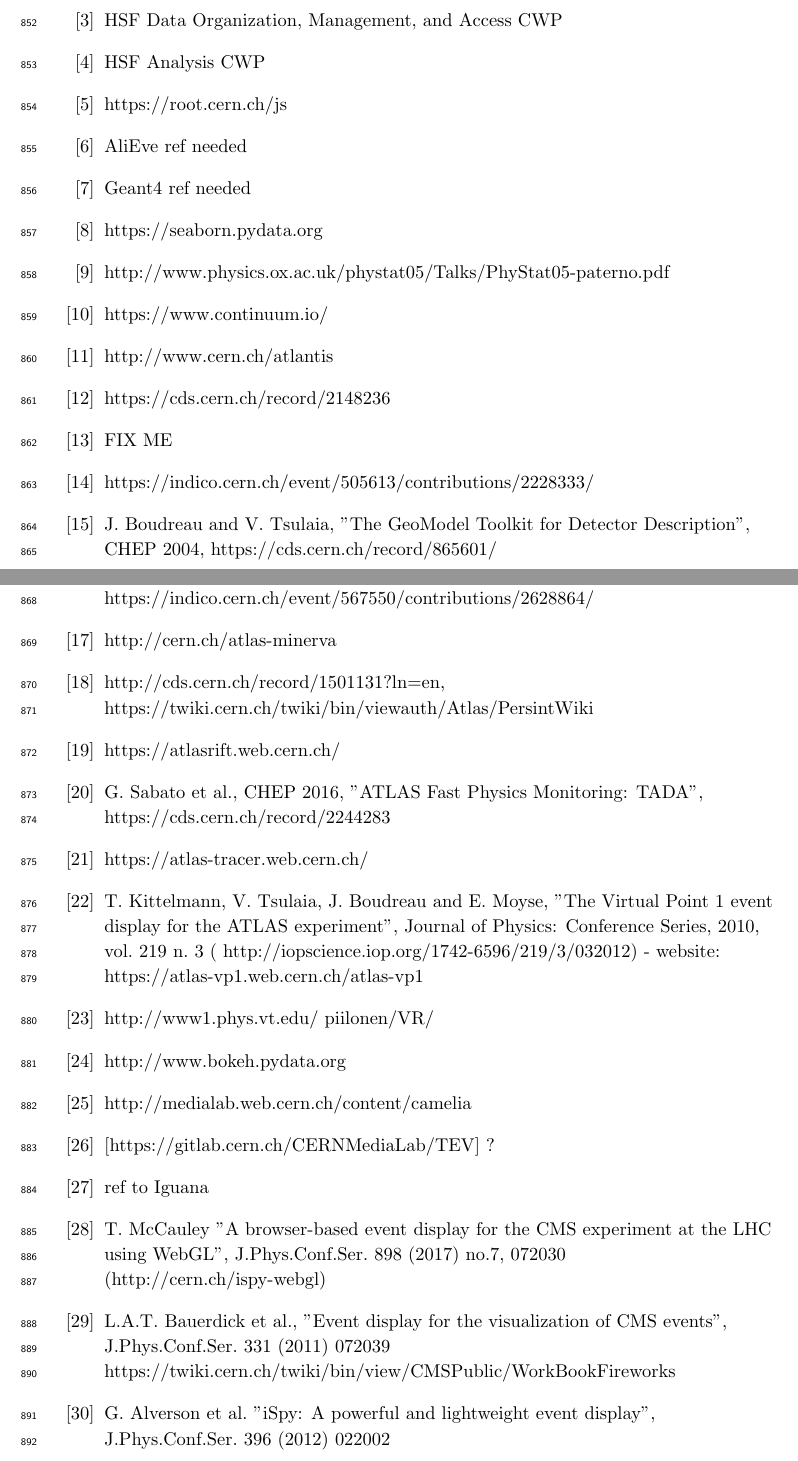
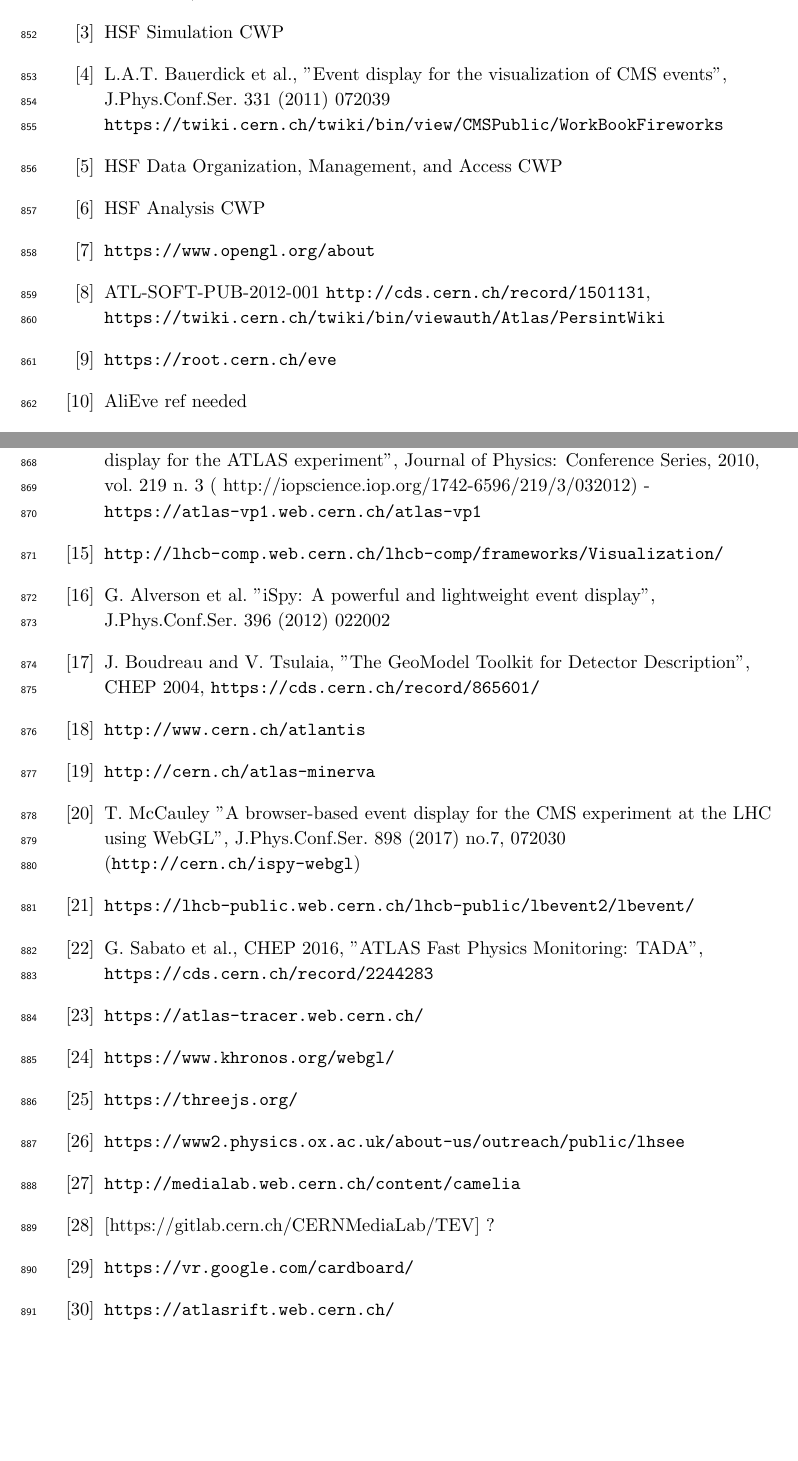
Before and after one commit to HSF/Visualization, a LaTeX document (documents/CWP/cwp-wg-visualization.tex): two parts of pages 24 and 25 of 27, joined at a grey line, cut at the place of the change, the shorter picture padded with empty space. Compiled offline with pdfLaTeX.

Commit message:
reorder refs up to and including stats section

```diff
--- a/documents/CWP/cwp-wg-visualization.tex
+++ b/documents/CWP/cwp-wg-visualization.tex
@@ -829,16 +830,25 @@
 
 \begin{thebibliography}{999}
 
-\bibitem{hsf-cwo-roadmap} "A Roadmap for HEP Software and Computing R\&D for the 2020s", HSF-CWP-2017-001, HSF-CWP-2017-01, FERMILAB-PUB-17-607-CD, arXiv:1712.06982
+\bibitem{hsf-cwp-roadmap} "A Roadmap for HEP Software and Computing R\&D for the 2020s", HSF-CWP-2017-001, arXiv:1712.06982
+
+\bibitem{DataAnalysisCWP2017} HSF Data Analysis and Interpretation Community White Paper (??? link to the final paper)
 
 \bibitem{hsf-cwp-simulation} HSF Simulation CWP
+
+\bibitem{CMSFireworks} L.A.T. Bauerdick et al., "Event display for the visualization of CMS events", J.Phys.Conf.Ser. 331 (2011) 072039
+  {\tt https://twiki.cern.ch/twiki/bin/view/CMSPublic/WorkBookFireworks}
 
 \bibitem{hsf-cwp-data} HSF Data Organization, Management, and Access CWP
 
 \bibitem{hsf-cwp-analysis} HSF Analysis CWP
 
-\bibitem{rootjs} https://root.cern.ch/js
+\bibitem{OpenGL1992} {\tt https://www.opengl.org/about}
+
+\bibitem{ATLASPersint2012} ATL-SOFT-PUB-2012-001 {\tt http://cds.cern.ch/record/1501131},
+{\tt https://twiki.cern.ch/twiki/bin/viewauth/Atlas/PersintWiki}
+
+\bibitem{ROOTEVE2007} {\tt https://root.cern.ch/eve}
 
 \bibitem{alieve} AliEve ref needed
 
-\bibitem{Geant4} Geant4 ref needed
@@ -844,0 +861,35 @@
+\bibitem{ATLASVP12010} T. Kittelmann, V. Tsulaia, J. Boudreau and E. Moyse, "The Virtual Point 1 event display for the ATLAS experiment", Journal of Physics: Conference Series, 2010, vol. 219 n. 3 ( http://iopscience.iop.org/1742-6596/219/3/032012) -
+{\tt https://atlas-vp1.web.cern.ch/atlas-vp1}
+
+\bibitem{LHCbPanoramix} {\tt http://lhcb-comp.web.cern.ch/lhcb-comp/frameworks/Visualization/}
+
+\bibitem{CMSISpy} G. Alverson et al. "iSpy: A powerful and lightweight event display", J.Phys.Conf.Ser. 396 (2012) 022002
+
+\bibitem{ATLASGeoModel2004} J. Boudreau and V. Tsulaia, "The GeoModel Toolkit for Detector Description", CHEP 2004, {\tt https://cds.cern.ch/record/865601/}
+
+\bibitem{ATLASAtlantis} {\tt http://www.cern.ch/atlantis}
+
+\bibitem{ATLASMinerva} {\tt http://cern.ch/atlas-minerva}
+
+\bibitem{CMSISpyWebGL} T. McCauley "A browser-based event display for the CMS experiment at the LHC using WebGL", J.Phys.Conf.Ser. 898 (2017) no.7, 072030
+  ({\tt http://cern.ch/ispy-webgl})
+
+\bibitem{LHCbOnline2014} {\tt https://lhcb-public.web.cern.ch/lhcb-public/lbevent2/lbevent/}
+
+\bibitem{ATLASTada2016} G. Sabato et al., CHEP 2016, "ATLAS Fast Physics Monitoring: TADA",  {\tt https://cds.cern.ch/record/2244283}
+
+\bibitem{ATLASTracer2015} {\tt https://atlas-tracer.web.cern.ch/}
+
+\bibitem{WebGL2011} {\tt https://www.khronos.org/webgl/}
+
+\bibitem{ThreeJSXXXX} {\tt https://threejs.org/}
+
+\bibitem{LHSee} {\tt https://www2.physics.ox.ac.uk/about-us/outreach/public/lhsee}
+
+\bibitem{CERNCamelia} {\tt http://medialab.web.cern.ch/content/camelia}
+
+\bibitem{CERNTEV} [https://gitlab.cern.ch/CERNMediaLab/TEV] ?
+
+\bibitem{GoogleCardboard} {\tt https://vr.google.com/cardboard/}
+
+\bibitem{ATLASRift} {\tt https://atlasrift.web.cern.ch/}
@@ -845,8 +913,7 @@
 
 \bibitem{seaborn} https://seaborn.pydata.org
 
-\bibitem{phystat05} http://www.physics.ox.ac.uk/phystat05/Talks/PhyStat05-paterno.pdf
+\bibitem{Wickham2009} H. Wickham. ggplot2: Elegant Graphics for Data Analysis. Springer-Verlag New York, 2009
 
-\bibitem{continuum} https://www.continuum.io/
+\bibitem{Sarkar2008} D. Sarkar. Lattice: Multivariate Data Visualization with R. Springer, New York. ISBN 978-0-387-75968-5
 
-\bibitem{ATLASAtlantis} http://www.cern.ch/atlantis
@@ -857,34 +939,17 @@
 
 \bibitem{ATLASEventDisplays2016} https://indico.cern.ch/event/505613/contributions/2228333/
 
-\bibitem{ATLASGeoModel2004} J. Boudreau and V. Tsulaia, "The GeoModel Toolkit for Detector Description", CHEP 2004, https://cds.cern.ch/record/865601/
 
 \bibitem{ATLASGeoModel2017} R.M. Bianchi and I. Vukotic, ACAT 2017, "A scalable new mechanism to store and serve the ATLAS detector description through a REST web API", https://indico.cern.ch/event/567550/contributions/2628864/
 
-\bibitem{ATLASMinerva} http://cern.ch/atlas-minerva
 
-\bibitem{ATLASPersint2012} http://cds.cern.ch/record/1501131?ln=en,  https://twiki.cern.ch/twiki/bin/viewauth/Atlas/PersintWiki
 
-\bibitem{ATLASRift} https://atlasrift.web.cern.ch/
 
-\bibitem{ATLASTada2016} G. Sabato et al., CHEP 2016, "ATLAS Fast Physics Monitoring: TADA",  https://cds.cern.ch/record/2244283
 
-\bibitem{ATLASTracer2015} https://atlas-tracer.web.cern.ch/
 
-\bibitem{ATLASVP12010} T. Kittelmann, V. Tsulaia, J. Boudreau and E. Moyse, "The Virtual Point 1 event display for the ATLAS experiment", Journal of Physics: Conference Series, 2010, vol. 219 n. 3 ( http://iopscience.iop.org/1742-6596/219/3/032012) - website:  https://atlas-vp1.web.cern.ch/atlas-vp1
 
-\bibitem{BelleIIVR} http://www1.phys.vt.edu/~piilonen/VR/
 
-\bibitem{Bokeh2014} http://www.bokeh.pydata.org
 
-\bibitem{CERNCamelia} http://medialab.web.cern.ch/content/camelia
 
-\bibitem{CERNTEV} [https://gitlab.cern.ch/CERNMediaLab/TEV] ?
 
-\bibitem{CMSIguana} ref to Iguana
 
-\bibitem{CMSISpyWebGL} T. McCauley "A browser-based event display for the CMS experiment at the LHC using WebGL", J.Phys.Conf.Ser. 898 (2017) no.7, 072030 (http://cern.ch/ispy-webgl)
-
-\bibitem{CMSFireworks} L.A.T. Bauerdick et al., "Event display for the visualization of CMS events", J.Phys.Conf.Ser. 331 (2011) 072039 https://twiki.cern.ch/twiki/bin/view/CMSPublic/WorkBookFireworks
-
-\bibitem{CMSISpy} G. Alverson et al. "iSpy: A powerful and lightweight event display", J.Phys.Conf.Ser. 396 (2012) 022002
```
Also changed, not shown: documents/CWP/cwp-wg-visualization.tex (97 more changed lines).
